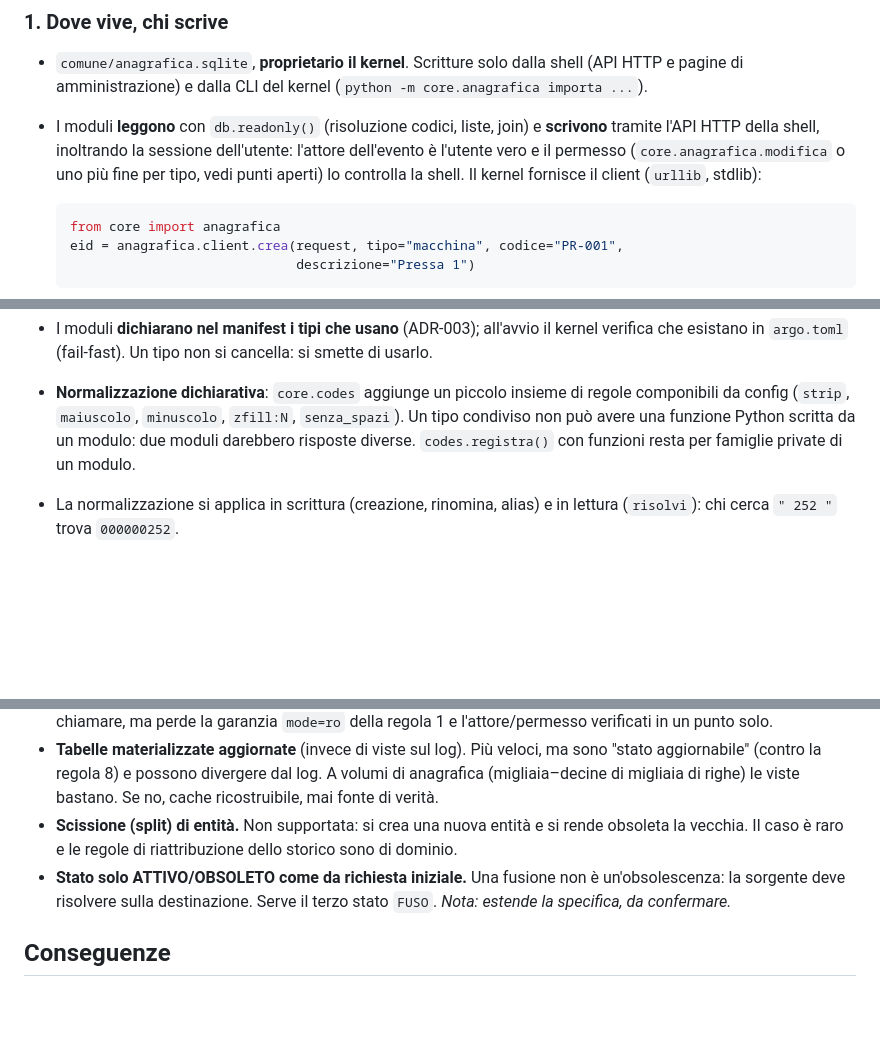
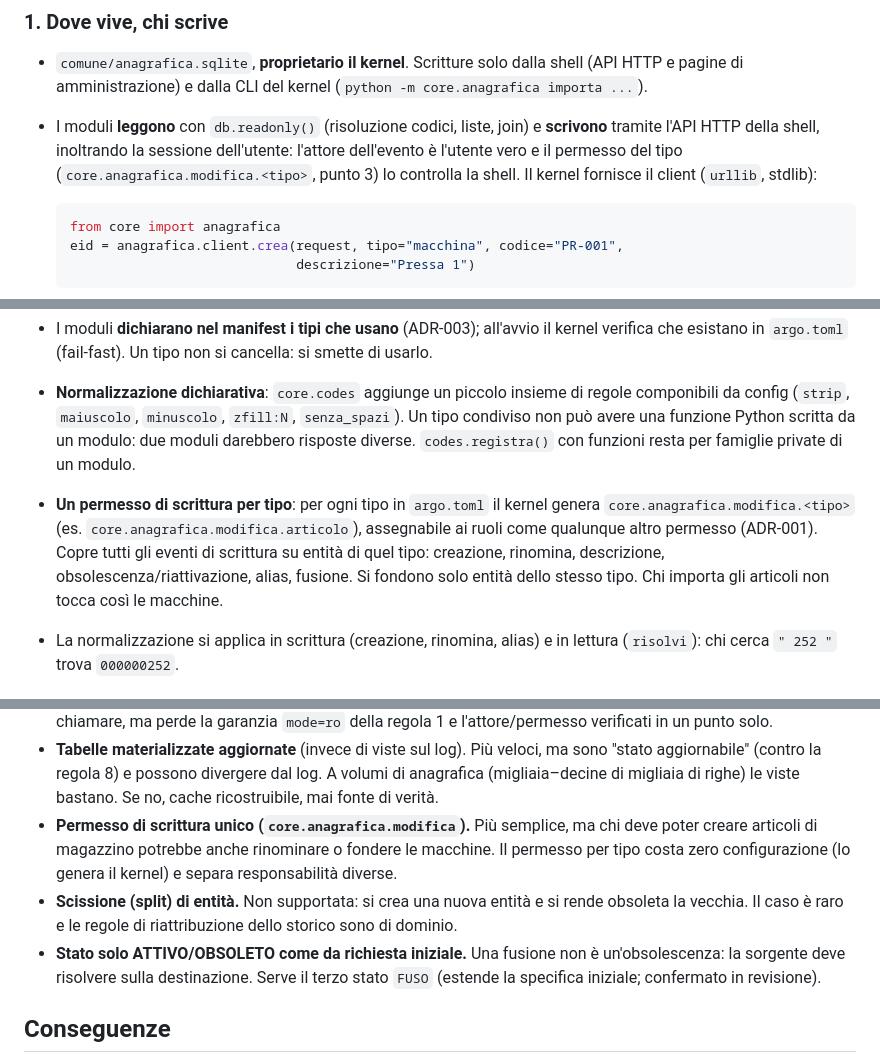
Before and after one commit to Kroydakij/argo-core, a Markdown page: docs/adr/ADR-002-anagrafica.md, 3 parts joined by grey strips. GitHub-like rendering; blank space fills up the shorter version.

Commit message:
docs(adr): recepisce la revisione su FUSO, core.shell e permessi per tipo
ADR-002: permesso di scrittura core.anagrafica.modifica.<tipo> generato
dal kernel per ogni tipo; stato FUSO confermato; fusione solo tra entità
dello stesso tipo. ADR-001: catalogo permessi kernel aggiornato, chiuso
il punto aperto sul nome core.shell.

Co-Authored-By: Claude Opus 5.5 <noreply@anthropic.com>
Claude-Session: https://claude.ai/code/session_01J1g8oetMCxgeVexpXWHQ2q

````diff
--- a/docs/adr/ADR-002-anagrafica.md
+++ b/docs/adr/ADR-002-anagrafica.md
@@ -35,9 +35,8 @@ finisce tutto il dominio: il dominio resta nei moduli (regola 12).
   (`python -m core.anagrafica importa ...`).
 - I moduli **leggono** con `db.readonly()` (risoluzione codici, liste,
   join) e **scrivono** tramite l'API HTTP della shell, inoltrando la sessione
-  dell'utente: l'attore dell'evento è l'utente vero e il permesso
-  (`core.anagrafica.modifica` o uno più fine per tipo, vedi punti aperti)
-  lo controlla la shell. Il kernel fornisce il client (`urllib`, stdlib):
+  dell'utente: l'attore dell'evento è l'utente vero e il permesso del tipo
+  (`core.anagrafica.modifica.<tipo>`, punto 3) lo controlla la shell. Il kernel fornisce il client (`urllib`, stdlib):
 
   ```python
   from core import anagrafica
@@ -101,6 +100,13 @@ Un'entità ha **solo** questi campi:
   `zfill:N`, `senza_spazi`). Un tipo condiviso non può avere una funzione
   Python scritta da un modulo: due moduli darebbero risposte diverse.
   `codes.registra()` con funzioni resta per famiglie private di un modulo.
+- **Un permesso di scrittura per tipo**: per ogni tipo in `argo.toml` il
+  kernel genera `core.anagrafica.modifica.<tipo>` (es.
+  `core.anagrafica.modifica.articolo`), assegnabile ai ruoli come qualunque
+  altro permesso (ADR-001). Copre tutti gli eventi di scrittura su entità di
+  quel tipo: creazione, rinomina, descrizione, obsolescenza/riattivazione,
+  alias, fusione. Si fondono solo entità dello stesso tipo. Chi importa gli
+  articoli non tocca così le macchine.
 - La normalizzazione si applica in scrittura (creazione, rinomina, alias) e
   in lettura (`risolvi`): chi cerca `" 252 "` trova `000000252`.
 
@@ -163,12 +169,16 @@ anagrafica.elenco(con_ro, tipo, *, stati=("ATTIVO",)) -> list[dict]
   ma sono "stato aggiornabile" (contro la regola 8) e possono divergere dal
   log. A volumi di anagrafica (migliaia–decine di migliaia di righe) le viste
   bastano. Se no, cache ricostruibile, mai fonte di verità.
+- **Permesso di scrittura unico (`core.anagrafica.modifica`).** Più semplice,
+  ma chi deve poter creare articoli di magazzino potrebbe anche rinominare o
+  fondere le macchine. Il permesso per tipo costa zero configurazione (lo
+  genera il kernel) e separa responsabilità diverse.
 - **Scissione (split) di entità.** Non supportata: si crea una nuova entità e
   si rende obsoleta la vecchia. Il caso è raro e le regole di
   riattribuzione dello storico sono di dominio.
 - **Stato solo ATTIVO/OBSOLETO come da richiesta iniziale.** Una fusione non è
   un'obsolescenza: la sorgente deve risolvere sulla destinazione. Serve il
-  terzo stato `FUSO`. *Nota: estende la specifica, da confermare.*
+  terzo stato `FUSO` (estende la specifica iniziale; confermato in revisione).
 
 ## Conseguenze
 
````
Also changed, not shown: other parts of docs/adr/ADR-002-anagrafica.md (+0 -4 lines), docs/adr/ADR-001-auth.md (+2 -2 lines).
